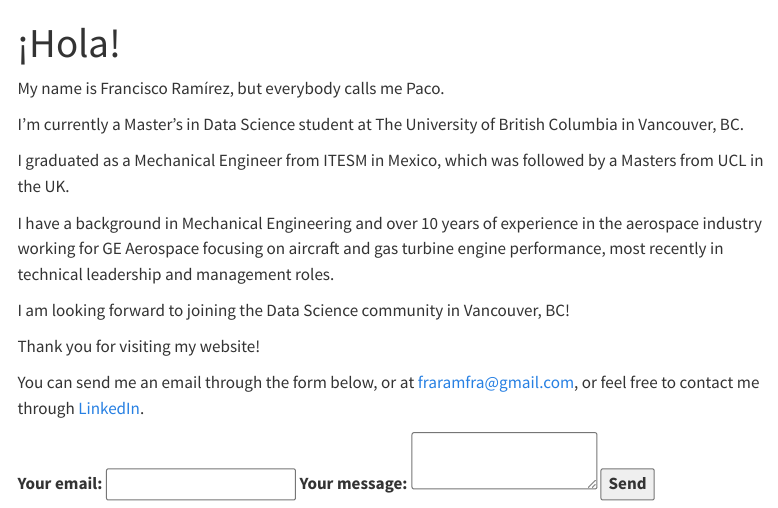
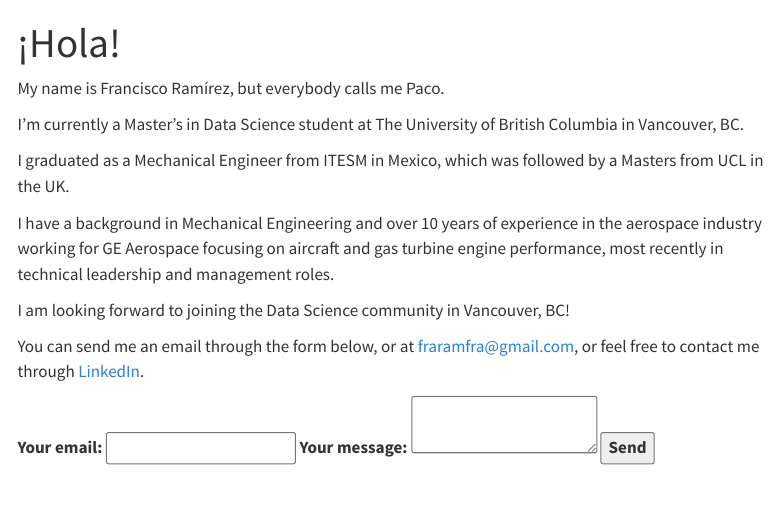
Before and after one commit to fraramfra/fraramfra.github.io, a Quarto document (index.qmd): the page in a window 1100 px wide, from its top. Rendered offline with R 4.5, knitr and Pandoc in place of Quarto, with nearby package versions; menus at the side of the page are left out.

Commit message:
Removing one line from home

```diff
--- a/index.qmd
+++ b/index.qmd
@@ -11,8 +11,6 @@ I graduated as a Mechanical Engineer from ITESM in Mexico, which was followed by
 I have a background in Mechanical Engineering and over 10 years of experience in the aerospace industry working for GE Aerospace focusing on aircraft and gas turbine engine performance, most recently in technical leadership and management roles.
 
 I am looking forward to joining the Data Science community in Vancouver, BC!
-
-Thank you for visiting my website!
 
 You can send me an email through the form below, or at [fraramfra@gmail.com](mailto:fraramfra@gmail.com), or feel free to contact me through [LinkedIn](https://www.linkedin.com/in/fraramfra/).
 
```
Also changed, not shown: docs/search.json, 1 other file.
